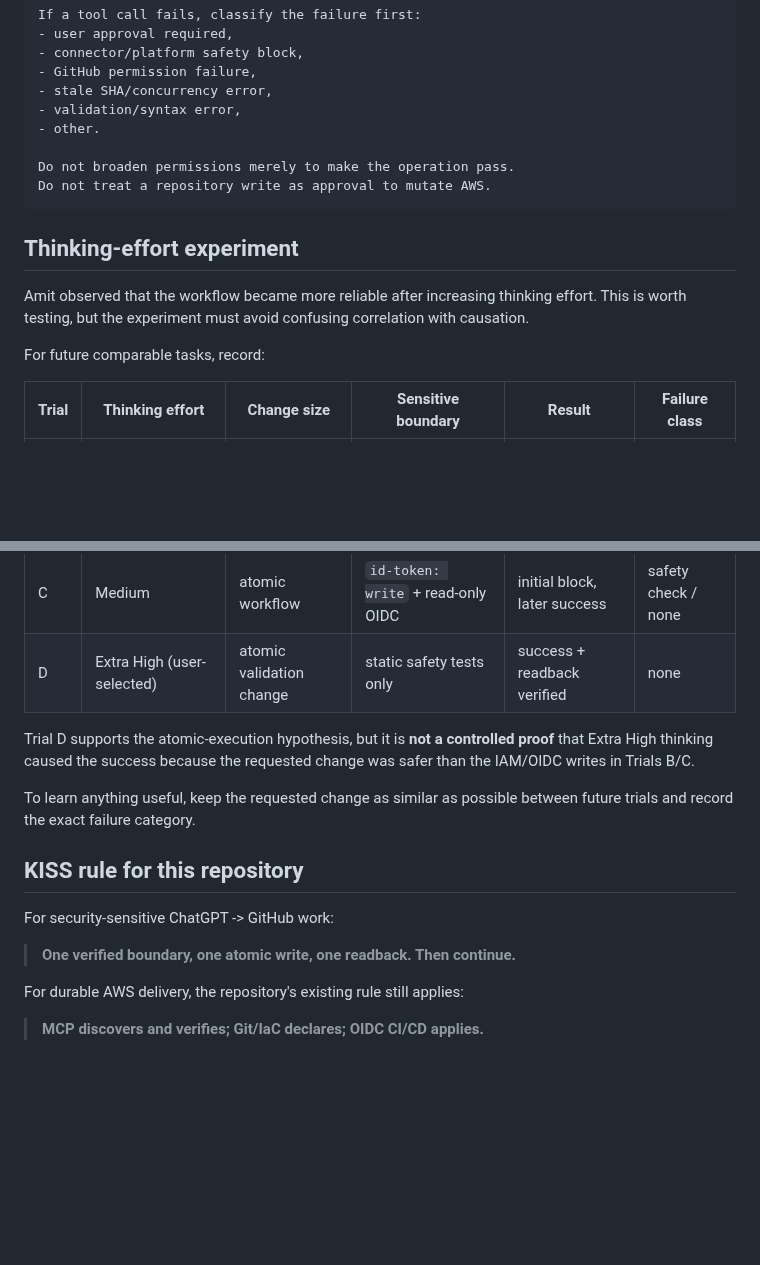
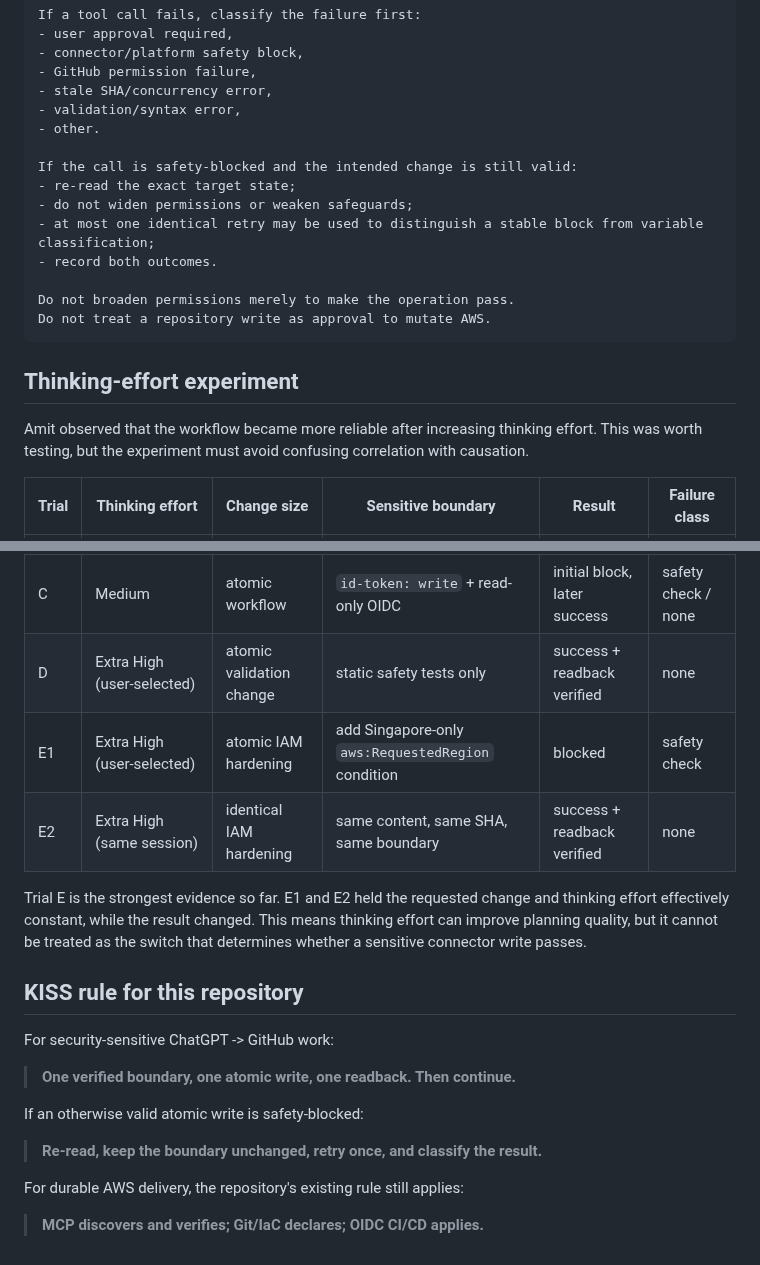
Before and after one commit to amitkarpe/aws-secops, a Markdown page: docs/research/CHATGPT_CONNECTOR_SAFETY_FRAMING.md, 2 parts joined by grey strips. GitHub-like rendering; blank space fills up the shorter version.

````diff
--- a/docs/research/CHATGPT_CONNECTOR_SAFETY_FRAMING.md
+++ b/docs/research/CHATGPT_CONNECTOR_SAFETY_FRAMING.md
@@ -107,15 +115,19 @@ If a tool call fails, classify the failure first:
 - validation/syntax error,
 - other.
 
+If the call is safety-blocked and the intended change is still valid:
+- re-read the exact target state;
+- do not widen permissions or weaken safeguards;
+- at most one identical retry may be used to distinguish a stable block from variable classification;
+- record both outcomes.
+
 Do not broaden permissions merely to make the operation pass.
 Do not treat a repository write as approval to mutate AWS.
 ```
 
 ## Thinking-effort experiment
 
-Amit observed that the workflow became more reliable after increasing thinking effort. This is worth testing, but the experiment must avoid confusing correlation with causation.
-
-For future comparable tasks, record:
+Amit observed that the workflow became more reliable after increasing thinking effort. This was worth testing, but the experiment must avoid confusing correlation with causation.
 
 | Trial | Thinking effort | Change size | Sensitive boundary | Result | Failure class |
 | --- | --- | --- | --- | --- | --- |
@@ -123,10 +135,10 @@ For future comparable tasks, record:
 | B | Medium | atomic IAM file | IAM/OIDC trust + read-only role | success | none |
 | C | Medium | atomic workflow | `id-token: write` + read-only OIDC | initial block, later success | safety check / none |
 | D | Extra High (user-selected) | atomic validation change | static safety tests only | success + readback verified | none |
+| E1 | Extra High (user-selected) | atomic IAM hardening | add Singapore-only `aws:RequestedRegion` condition | blocked | safety check |
+| E2 | Extra High (same session) | identical IAM hardening | same content, same SHA, same boundary | success + readback verified | none |
 
-Trial D supports the atomic-execution hypothesis, but it is **not a controlled proof** that Extra High thinking caused the success because the requested change was safer than the IAM/OIDC writes in Trials B/C.
-
-To learn anything useful, keep the requested change as similar as possible between future trials and record the exact failure category.
+Trial E is the strongest evidence so far. E1 and E2 held the requested change and thinking effort effectively constant, while the result changed. This means thinking effort can improve planning quality, but it cannot be treated as the switch that determines whether a sensitive connector write passes.
 
 ## KISS rule for this repository
 
@@ -134,6 +146,10 @@ For security-sensitive ChatGPT -> GitHub work:
 
 > **One verified boundary, one atomic write, one readback. Then continue.**
 
+If an otherwise valid atomic write is safety-blocked:
+
+> **Re-read, keep the boundary unchanged, retry once, and classify the result.**
+
 For durable AWS delivery, the repository's existing rule still applies:
 
 > **MCP discovers and verifies; Git/IaC declares; OIDC CI/CD applies.**
````
Also changed, not shown: other parts of docs/research/CHATGPT_CONNECTOR_SAFETY_FRAMING.md (+13 -5 lines).
